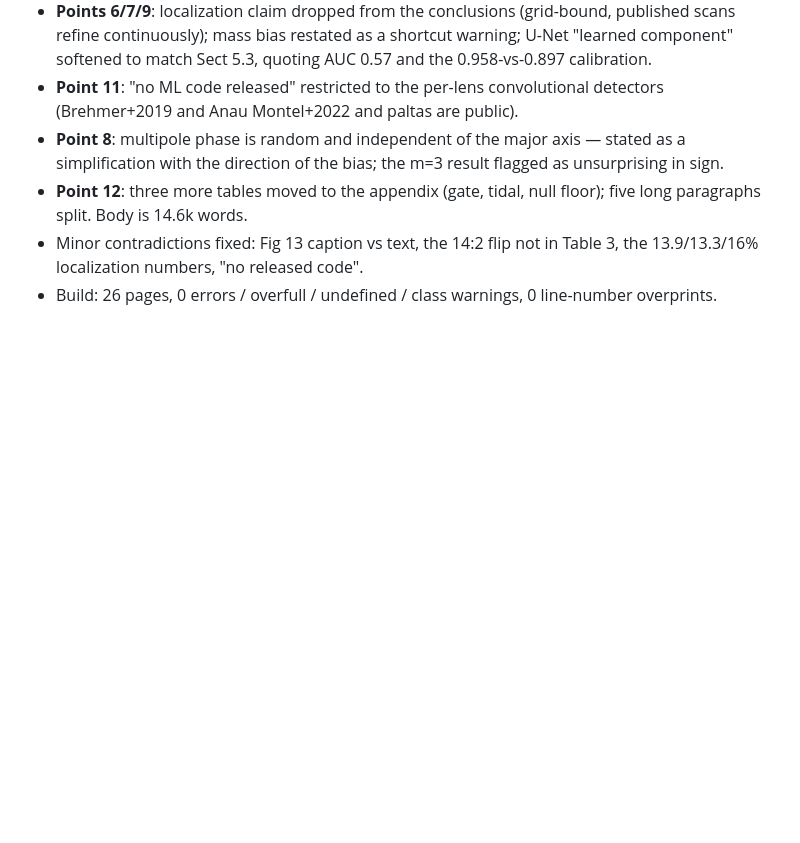
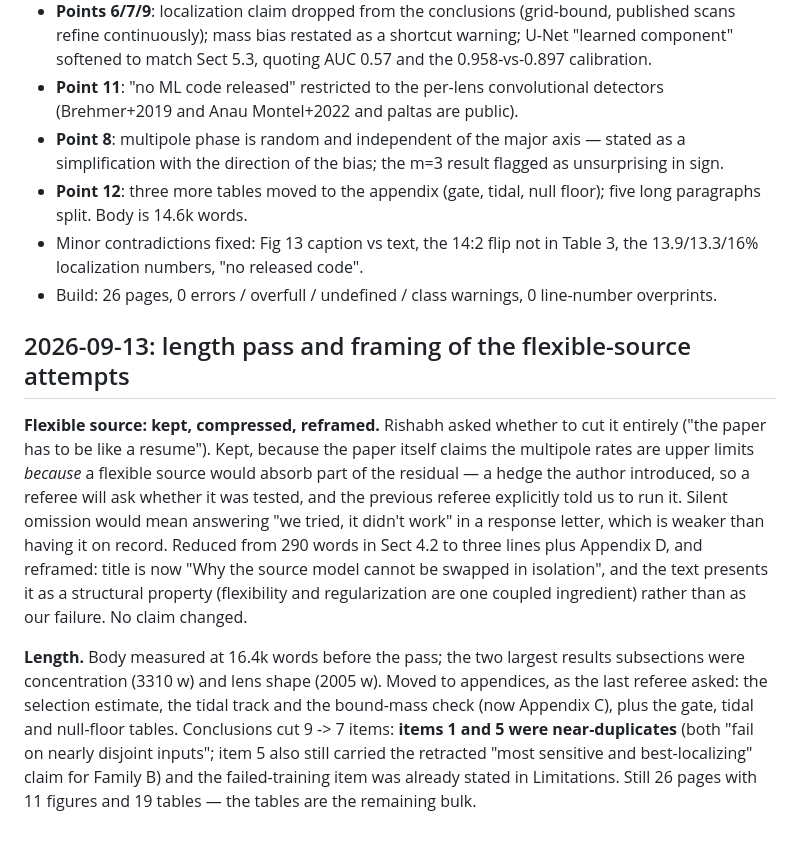
Before and after one commit to rishabhramteke/lensing_substructure_stress_test, a Markdown page: first_results.md, the part around the change. Drawn GitHub-style; blank space fills up the shorter version.

Commit message:
Notebook: length pass and framing of the flexible-source appendix

```diff
--- a/first_results.md
+++ b/first_results.md
@@ -1936,3 +1936,23 @@ how weak all three are as rankers (U-Net 0.57). The abstract now leads with this
 - Minor contradictions fixed: Fig 13 caption vs text, the 14:2 flip not in Table 3, the 13.9/13.3/16%
   localization numbers, "no released code".
 - Build: 26 pages, 0 errors / overfull / undefined / class warnings, 0 line-number overprints.
+
+## 2026-09-13: length pass and framing of the flexible-source attempts
+
+**Flexible source: kept, compressed, reframed.** Rishabh asked whether to cut it entirely ("the paper
+has to be like a resume"). Kept, because the paper itself claims the multipole rates are upper limits
+*because* a flexible source would absorb part of the residual — a hedge the author introduced, so a
+referee will ask whether it was tested, and the previous referee explicitly told us to run it. Silent
+omission would mean answering "we tried, it didn't work" in a response letter, which is weaker than
+having it on record. Reduced from 290 words in Sect 4.2 to three lines plus Appendix D, and reframed:
+title is now "Why the source model cannot be swapped in isolation", and the text presents it as a
+structural property (flexibility and regularization are one coupled ingredient) rather than as our
+failure. No claim changed.
+
+**Length.** Body measured at 16.4k words before the pass; the two largest results subsections were
+concentration (3310 w) and lens shape (2005 w). Moved to appendices, as the last referee asked: the
+selection estimate, the tidal track and the bound-mass check (now Appendix C), plus the gate, tidal
+and null-floor tables. Conclusions cut 9 -> 7 items: **items 1 and 5 were near-duplicates** (both
+"fail on nearly disjoint inputs"; item 5 also still carried the retracted "most sensitive and
+best-localizing" claim for Family B) and the failed-training item was already stated in Limitations.
+Still 26 pages with 11 figures and 19 tables — the tables are the remaining bulk.
```
